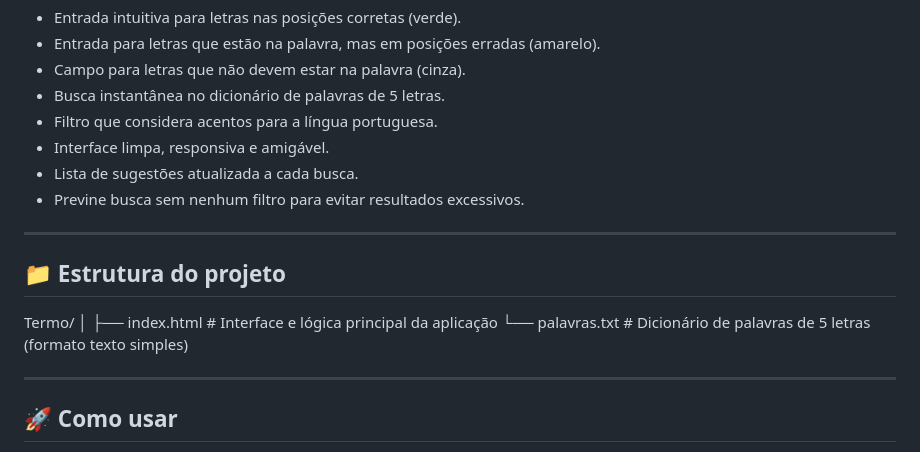
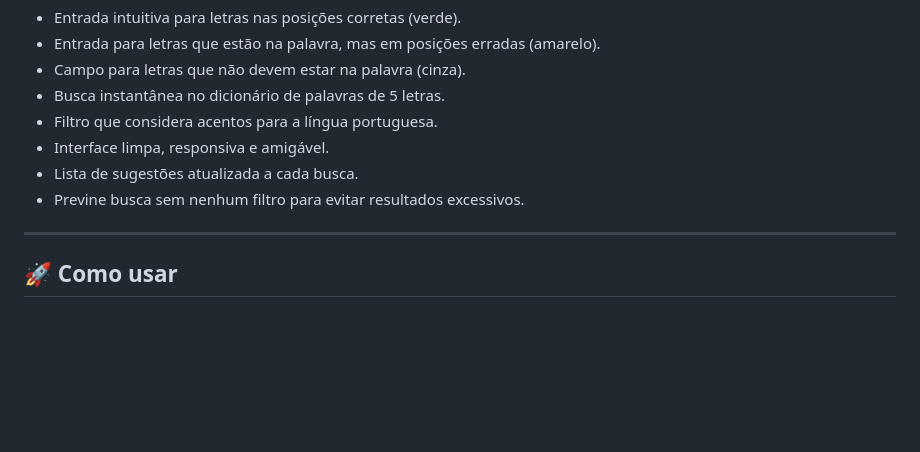
Before and after one commit to tastyylol/TermoGuessr, a Markdown page: README.md, the part around the change. Drawn GitHub-style; blank space fills up the shorter version.

```diff
--- a/README.md
+++ b/README.md
@@ -22,15 +22,6 @@ Esta ferramenta foi criada para facilitar o raciocínio do jogador, permitindo q
 - Interface limpa, responsiva e amigável.
 - Lista de sugestões atualizada a cada busca.
 - Previne busca sem nenhum filtro para evitar resultados excessivos.
-
----
-
-## 📁 Estrutura do projeto
-
-Termo/
-│
-├── index.html # Interface e lógica principal da aplicação
-└── palavras.txt # Dicionário de palavras de 5 letras (formato texto simples)
 
 ---
 
```
